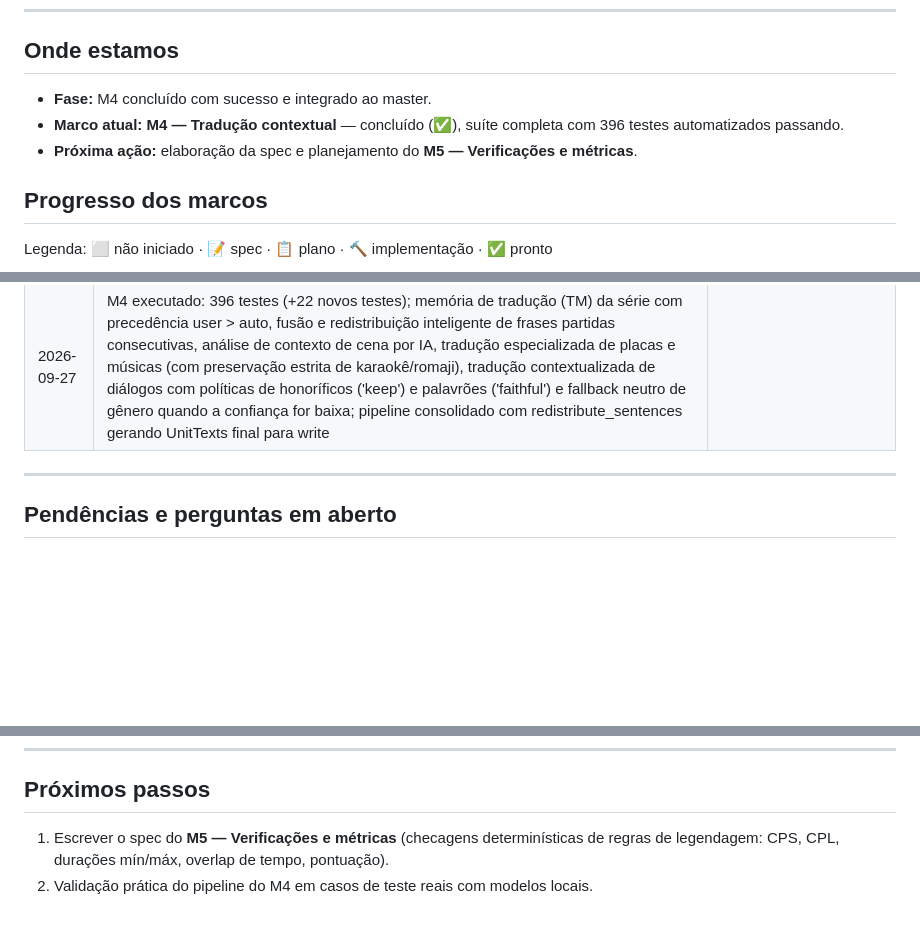
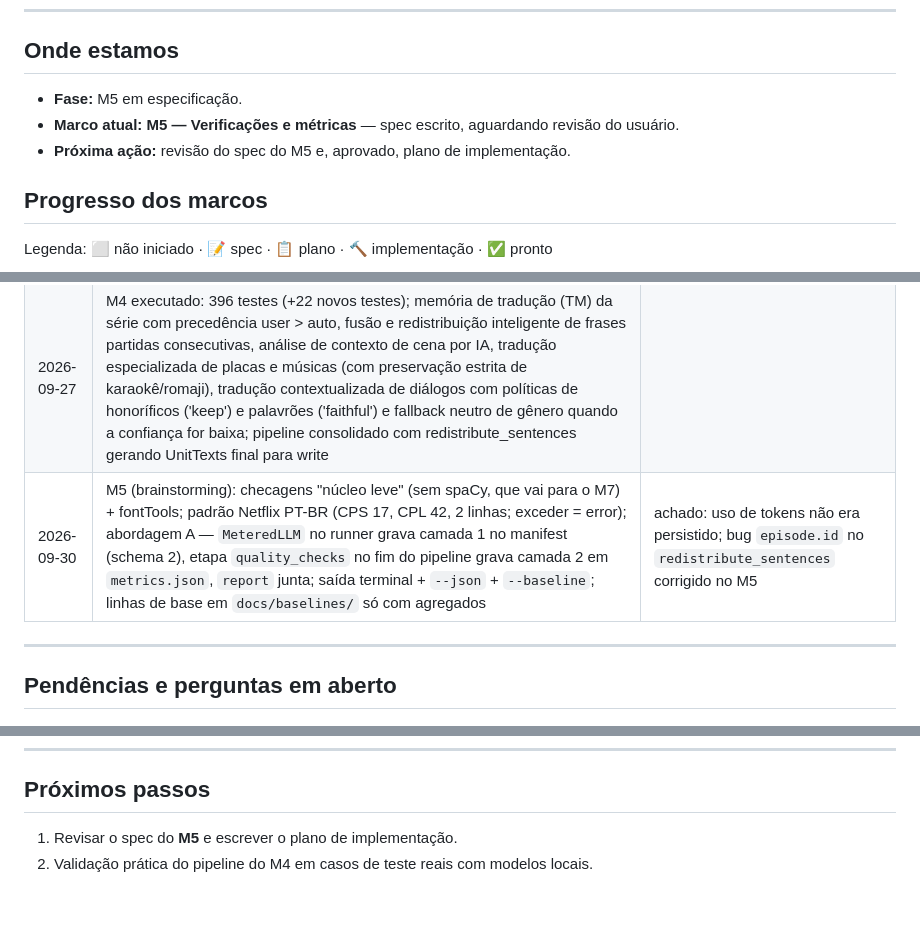
Before and after one commit to FM0Ura/TranslaterAny, a Markdown page: STATE.md, 3 parts joined by grey strips. Drawn GitHub-style; blank space fills up the shorter version.

Commit message:
docs(spec): adiciona especificação de design do Marco 5 (Verificações e métricas)
Co-Authored-By: Claude Opus 5.5 <noreply@anthropic.com>
Claude-Session: https://claude.ai/code/session_016JxmXtx9vC6M6DTzHoujm8

```diff
--- a/STATE.md
+++ b/STATE.md
@@ -9,9 +9,9 @@
 
 ## Onde estamos
 
-- **Fase:** M4 concluído com sucesso e integrado ao master.
-- **Marco atual:** **M4 — Tradução contextual** — concluído (✅), suíte completa com 396 testes automatizados passando.
-- **Próxima ação:** elaboração da spec e planejamento do **M5 — Verificações e métricas**.
+- **Fase:** M5 em especificação.
+- **Marco atual:** **M5 — Verificações e métricas** — spec escrito, aguardando revisão do usuário.
+- **Próxima ação:** revisão do spec do M5 e, aprovado, plano de implementação.
 
 ## Progresso dos marcos
 
@@ -75,6 +75,7 @@ Legenda: ⬜ não iniciado · 📝 spec · 📋 plano · 🔨 implementação ·
 | 2026-09-26 | M2 CLI e Pipeline: comandos `doctor` (checagens de Ollama/GPU/modelos) e `estimate` (contagem de tokens e estimativa de custos) implementados; `run` integrado com `PydanticAIClient` para Ollama; pipeline E2E validado | |
 | 2026-09-26 | M3 executado: 364 testes (+75 novos testes); metadados canônicos via AniList/Jikan, etapas metadata, extract_terms e consolidate_memory integradas ao pipeline; persistência em YAML (characters, glossary, story) com precedência estrita (user > metadata > extracted); injeção de glossário por episódio e rastreamento de staleness com retry --stale; comando CLI memory e testes E2E | |
 | 2026-09-27 | M4 executado: 396 testes (+22 novos testes); memória de tradução (TM) da série com precedência user > auto, fusão e redistribuição inteligente de frases partidas consecutivas, análise de contexto de cena por IA, tradução especializada de placas e músicas (com preservação estrita de karaokê/romaji), tradução contextualizada de diálogos com políticas de honoríficos ('keep') e palavrões ('faithful') e fallback neutro de gênero quando a confiança for baixa; pipeline consolidado com redistribute_sentences gerando UnitTexts final para write | |
+| 2026-09-30 | M5 (brainstorming): checagens "núcleo leve" (sem spaCy, que vai para o M7) + fontTools; padrão Netflix PT-BR (CPS 17, CPL 42, 2 linhas; exceder = error); abordagem A — `MeteredLLM` no runner grava camada 1 no manifest (schema 2), etapa `quality_checks` no fim do pipeline grava camada 2 em `metrics.json`, `report` junta; saída terminal + `--json` + `--baseline`; linhas de base em `docs/baselines/` só com agregados | achado: uso de tokens não era persistido; bug `episode.id` no `redistribute_sentences` corrigido no M5 |
 
 ---
 
@@ -138,5 +139,5 @@ Local: `temporada-teste/` (ignorada pelo git — **nunca versionar mídia nem tr
 
 ## Próximos passos
 
-1. Escrever o spec do **M5 — Verificações e métricas** (checagens determinísticas de regras de legendagem: CPS, CPL, durações mín/máx, overlap de tempo, pontuação).
+1. Revisar o spec do **M5** e escrever o plano de implementação.
 2. Validação prática do pipeline do M4 em casos de teste reais com modelos locais.
```
Also changed, not shown: other parts of STATE.md (+2 -2 lines), 1 other file.
